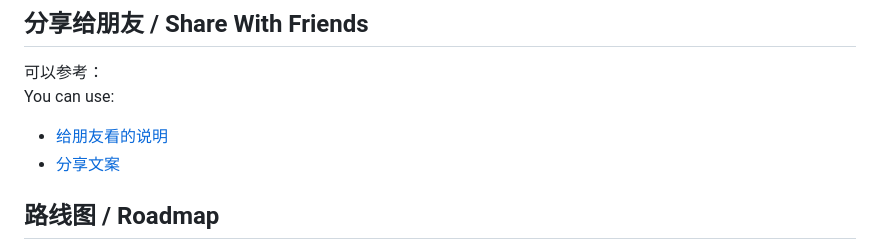
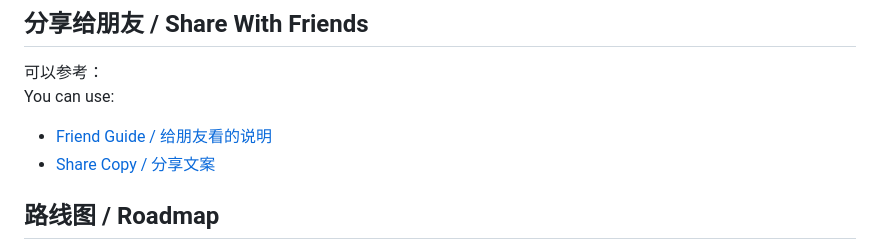
Before and after one commit to sheahe-Alex/slowglow-reader, a Markdown page: README.md, the part around the change. GitHub-like rendering.

Commit message:
Use bilingual documentation filenames

```diff
--- a/README.md
+++ b/README.md
@@ -103,8 +103,8 @@ It is not a medical tool and does not replace professional support. It is simply
 可以参考：
 You can use:
 
-- [给朋友看的说明](./给朋友看的说明.md)
-- [分享文案](./分享文案.md)
+- [Friend Guide / 给朋友看的说明](./Friend-Guide_给朋友看的说明.md)
+- [Share Copy / 分享文案](./Share-Copy_分享文案.md)
 
 ## 路线图 / Roadmap
 
```
Also changed, not shown: Friend-Guide_给朋友看的说明.md (renamed from 给朋友看的说明.md), Share-Copy_分享文案.md (renamed from 分享文案.md).
